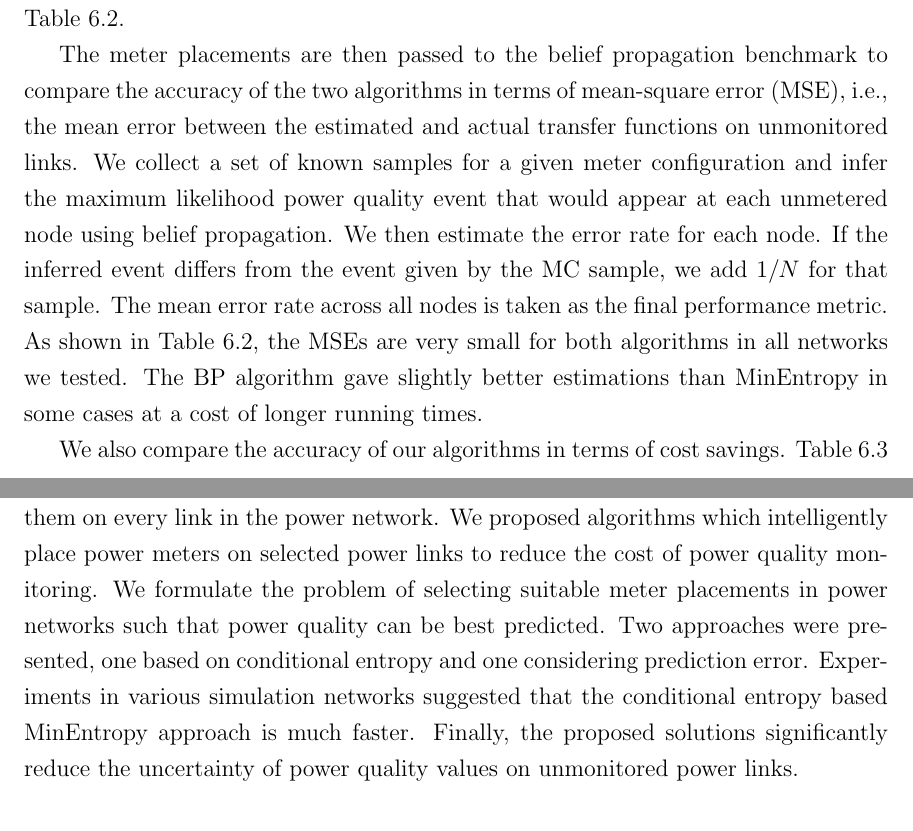
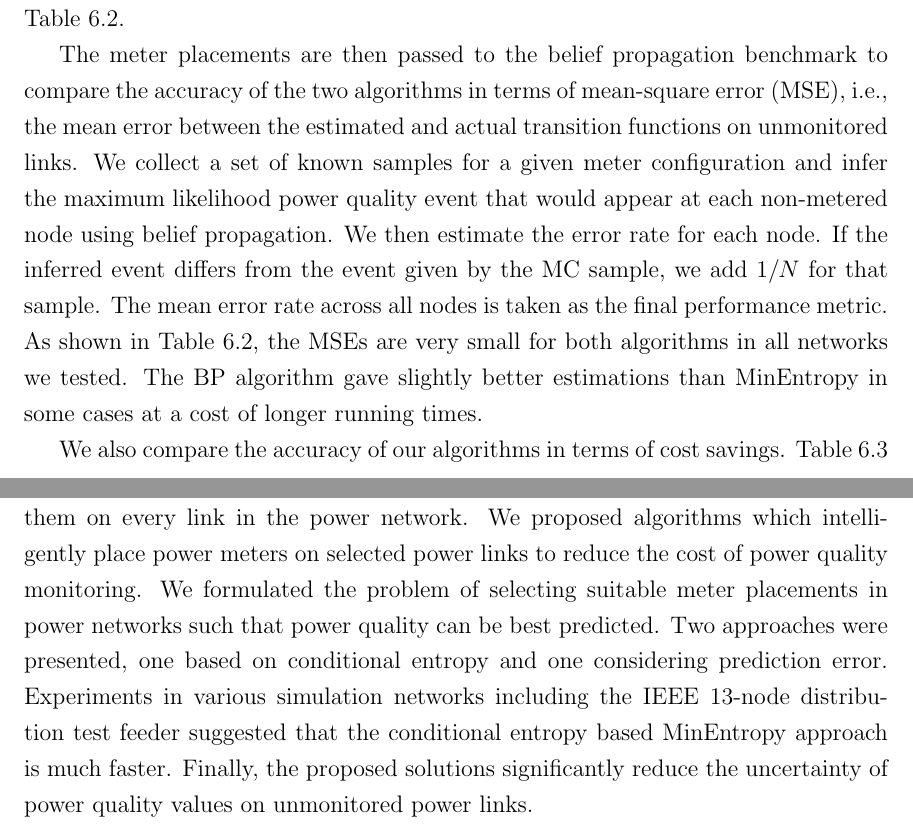
Before and after one commit to sardarali/thesis, a LaTeX thesis (thesis.tex, which reads chapters/6/chapter_meterPlacement.tex): two parts of pages 64 and 65 of 71, joined at a grey line, cut so that both start at the same text. Compiled offline with pdfLaTeX.

Commit message:
conclusion section added to chapter 6

```diff
--- a/chapters/6/chapter_meterPlacement.tex
+++ b/chapters/6/chapter_meterPlacement.tex
@@ -395,11 +396,11 @@ Figure~\ref{NetworkDiagrams} shows the meters placed by the two algorithms in va
 %\vspace{-0.02in}
 \end{table}
 
-The meter placements are then passed to the belief propagation benchmark to compare the accuracy of the two algorithms in terms of mean-square error (MSE), i.e., the mean error between the estimated and actual transfer functions on unmonitored links. We collect a set of known samples for a given meter configuration and infer the maximum likelihood power quality event that would appear at each unmetered node using belief propagation. We then estimate the error rate for each node. If the inferred event differs from the event given by the MC sample, we add $1/N$ for that sample. The mean error rate across all nodes is taken as the final performance metric. As shown in Table~\ref{network_configuration_results}, the MSEs are very small for both algorithms in all networks we tested. The BP algorithm gave slightly better estimations than MinEntropy in some cases at a cost of longer running times.
+The meter placements are then passed to the belief propagation benchmark to compare the accuracy of the two algorithms in terms of mean-square error (MSE), i.e., the mean error between the estimated and actual transition functions on unmonitored links. We collect a set of known samples for a given meter configuration and infer the maximum likelihood power quality event that would appear at each non-metered node using belief propagation. We then estimate the error rate for each node. If the inferred event differs from the event given by the MC sample, we add $1/N$ for that sample. The mean error rate across all nodes is taken as the final performance metric. As shown in Table~\ref{network_configuration_results}, the MSEs are very small for both algorithms in all networks we tested. The BP algorithm gave slightly better estimations than MinEntropy in some cases at a cost of longer running times.
 
 We also compare the accuracy of our algorithms in terms of cost savings. Table~\ref{cost_analysis} shows the number of meters needed by each algorithm where it can be clearly seen that using our solution to achieve the same accuracy (error rate of $< 0.05$) can reduce the number of meters by 33\%. Results of the Random placement algorithm were obtained by randomly placing meters until the desired accuracy was achieved.
 
 
 \section{Conclusion}
 \label{sec:conclusion}
-Power quality meters are expensive devices and it is financially infeasible to install them on every link in the power network. We proposed algorithms which intelligently place power meters on selected power links to reduce the cost of power quality monitoring. We formulate the problem of selecting suitable meter placements in power networks such that power quality can be best predicted. Two approaches were presented, one based on conditional entropy and one considering prediction error.  Experiments in various simulation networks suggested that the conditional entropy based MinEntropy approach is much faster. Finally, the proposed solutions significantly reduce the uncertainty of power quality values on unmonitored power links.
+Power quality meters are expensive devices and it is financially infeasible to install them on every link in the power network. We proposed algorithms which intelligently place power meters on selected power links to reduce the cost of power quality monitoring. We formulated the problem of selecting suitable meter placements in power networks such that power quality can be best predicted. Two approaches were presented, one based on conditional entropy and one considering prediction error. Experiments in various simulation networks including the IEEE 13-node distribution test feeder suggested that the conditional entropy based MinEntropy approach is much faster. Finally, the proposed solutions significantly reduce the uncertainty of power quality values on unmonitored power links.
```
Also changed, not shown: thesis.pdf, chapters/6/chapter_meterPlacement.tex (1 more changed lines).
